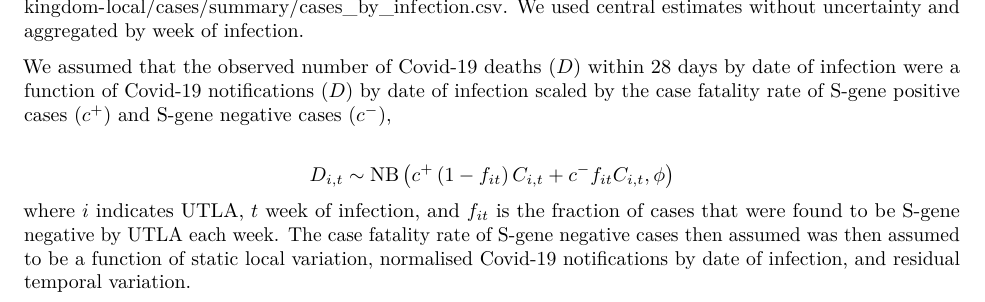
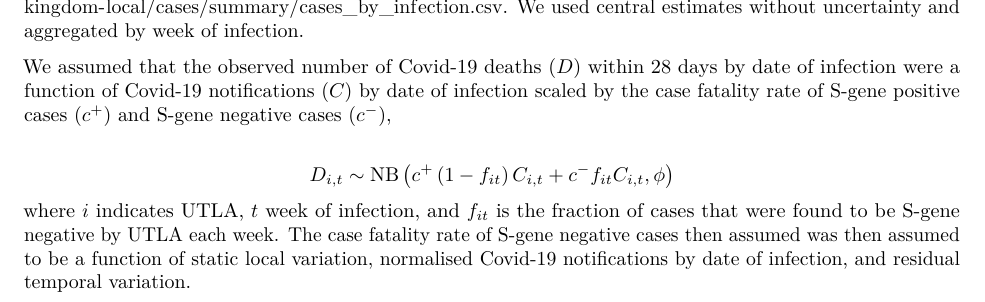
Before and after one commit to epiforecasts/covid19.sgene.utla.rt, an R Markdown document (cfr-report.Rmd): part of page 1 of 3, cut so that both start at the same text. Rendered offline with R 4.5, knitr and Pandoc, then LaTeX, with nearby package versions; some code elsewhere in the file could not run offline; a font, style sheet, LaTeX package, included part or bibliography that could not be used is replaced or left out.

Commit message:
fix typo

```diff
--- a/cfr-report.Rmd
+++ b/cfr-report.Rmd
@@ -46,7 +46,7 @@ We used 3 main sources of data: test positive Covid-19 notifications by UTLA [@u
 
 We calculated the weekly proportion of positive tests that were S-gene negative over time by local authority and adjusted to date of infection from date of specimen by shifting all estimates back by a week. We adjusted cases and deaths at the local authority level from date of notification to date of infection using the deconvolution method described in in [@rtwebsite] and [@rt-comparison] and implemented in the `EpiNow2` R package [@epinow2] (without any adjust for the fraction of latents reported in each dataset). Daily updated estimates can be downloaded at [https://github.com/epiforecasts/covid-rt-estimates/blob/master/subnational/united-kingdom-local/cases/summary/cases_by_infection.csv](https://github.com/epiforecasts/covid-rt-estimates/blob/master/subnational/united-kingdom-local/cases/summary/cases_by_infection.csv). We used central estimates without uncertainty and aggregated by week of infection.
 
-We assumed that the observed number of Covid-19 deaths ($D$) within 28 days by date of infection were a function of Covid-19 notifications ($D$) by date of infection scaled by the case fatality rate of S-gene positive cases ($c^+$) and S-gene negative cases ($c^-$),
+We assumed that the observed number of Covid-19 deaths ($D$) within 28 days by date of infection were a function of Covid-19 notifications ($C$) by date of infection scaled by the case fatality rate of S-gene positive cases ($c^+$) and S-gene negative cases ($c^-$),
 
 $$D_{i,t} \sim \mathrm{NB}\left(c^{+}\left(1-f_{it}\right)C_{i,t} + c^{-}f_{it}C_{i,t},  \phi \right)$$
 where $i$ indicates UTLA, $t$ week of infection, and $f_{it}$ is the fraction of cases that were found to be S-gene negative by UTLA each week. The case fatality rate of S-gene negative cases then assumed was then assumed to be a function of static local variation, normalised Covid-19 notifications by date of infection, and residual temporal variation.
```
